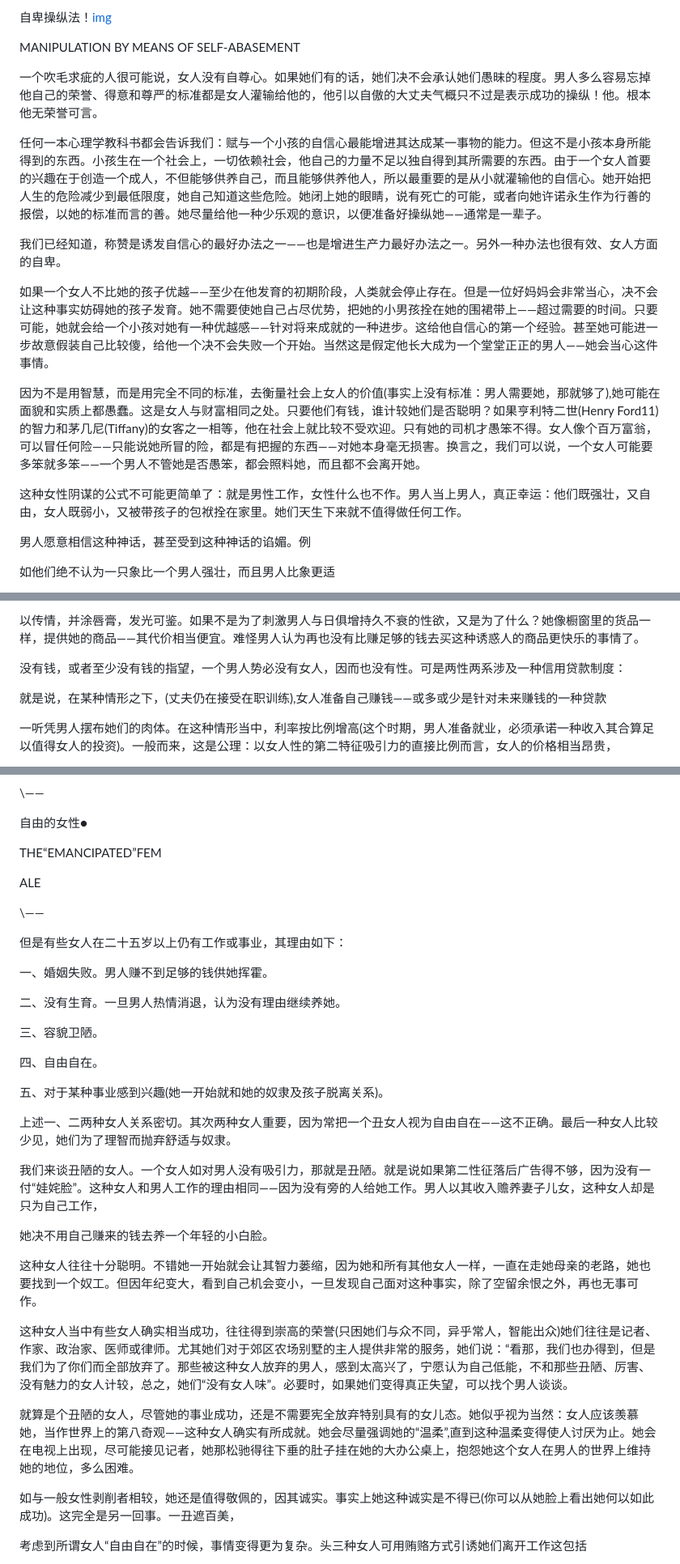
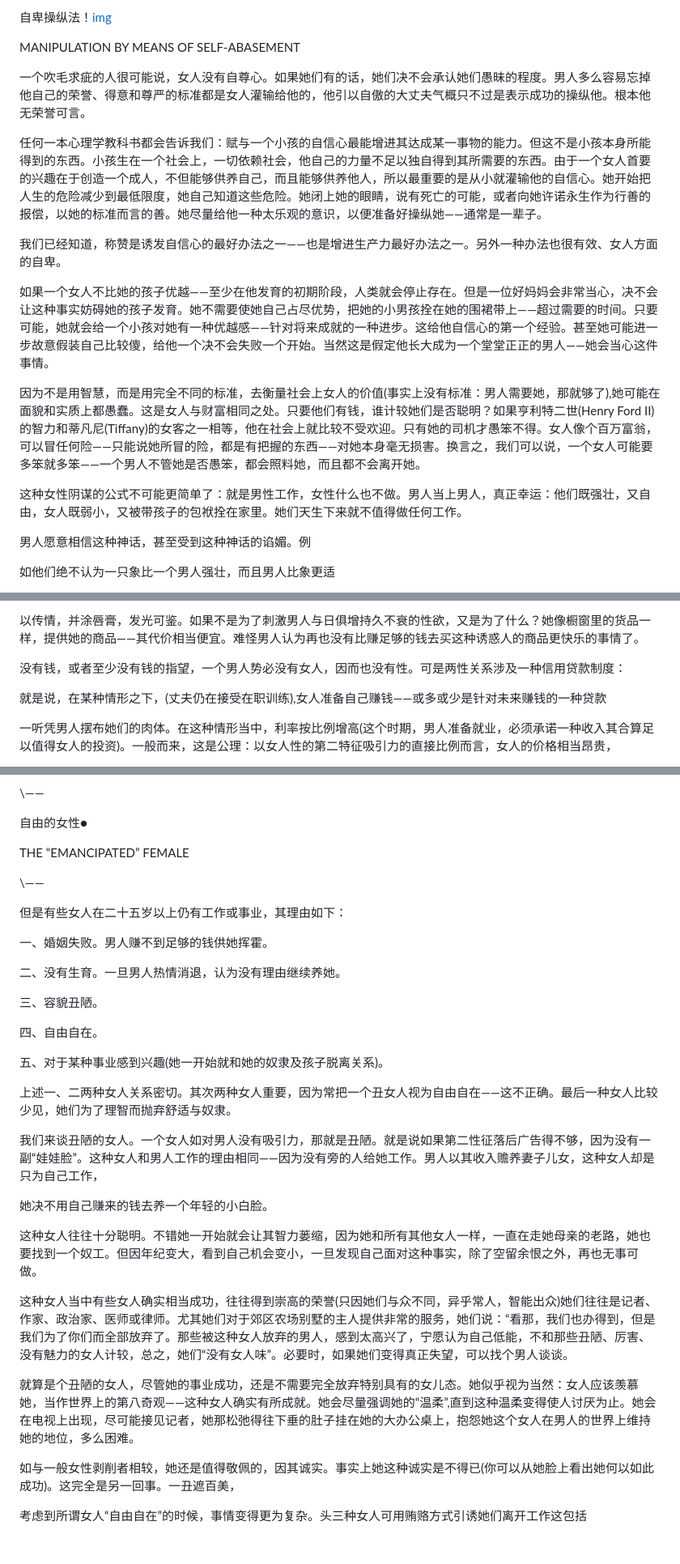
Before and after one commit to pixian5/game1, a Markdown page: 两性差距.md, 3 parts joined by grey strips. Shown at 81% size. Drawn GitHub-style; blank space fills up the shorter version.

```diff
--- a/两性差距.md
+++ b/两性差距.md
@@ -448,17 +448,17 @@ BREAKING THEM IN
 
 MANIPULATION BY MEANS OF SELF-ABASEMENT
 
-一个吹毛求疵的人很可能说，女人没有自尊心。如果她们有的话，她们决不会承认她们愚昧的程度。男人多么容易忘掉他自己的荣誉、得意和尊严的标准都是女人灌输给他的，他引以自傲的大丈夫气概只不过是表示成功的操纵！他。根本他无荣誉可言。
+一个吹毛求疵的人很可能说，女人没有自尊心。如果她们有的话，她们决不会承认她们愚昧的程度。男人多么容易忘掉他自己的荣誉、得意和尊严的标准都是女人灌输给他的，他引以自傲的大丈夫气概只不过是表示成功的操纵他。根本他无荣誉可言。
 
-任何一本心理学教科书都会告诉我们：赋与一个小孩的自信心最能增进其达成某一事物的能力。但这不是小孩本身所能得到的东西。小孩生在一个社会上，一切依赖社会，他自己的力量不足以独自得到其所需要的东西。由于一个女人首要的兴趣在于创造一个成人，不但能够供养自己，而且能够供养他人，所以最重要的是从小就灌输他的自信心。她开始把人生的危险减少到最低限度，她自己知道这些危险。她闭上她的眼睛，说有死亡的可能，或者向她许诺永生作为行善的报偿，以她的标准而言的善。她尽量给他一种少乐观的意识，以便准备好操纵她——通常是一辈子。
+任何一本心理学教科书都会告诉我们：赋与一个小孩的自信心最能增进其达成某一事物的能力。但这不是小孩本身所能得到的东西。小孩生在一个社会上，一切依赖社会，他自己的力量不足以独自得到其所需要的东西。由于一个女人首要的兴趣在于创造一个成人，不但能够供养自己，而且能够供养他人，所以最重要的是从小就灌输他的自信心。她开始把人生的危险减少到最低限度，她自己知道这些危险。她闭上她的眼睛，说有死亡的可能，或者向她许诺永生作为行善的报偿，以她的标准而言的善。她尽量给他一种太乐观的意识，以便准备好操纵她——通常是一辈子。
 
 我们已经知道，称赞是诱发自信心的最好办法之一——也是增进生产力最好办法之一。另外一种办法也很有效、女人方面的自卑。
 
 如果一个女人不比她的孩子优越——至少在他发育的初期阶段，人类就会停止存在。但是一位好妈妈会非常当心，决不会让这种事实妨碍她的孩子发育。她不需要使她自己占尽优势，把她的小男孩拴在她的围裙带上——超过需要的时间。只要可能，她就会给一个小孩对她有一种优越感——针对将来成就的一种进步。这给他自信心的第一个经验。甚至她可能进一步故意假装自己比较傻，给他一个决不会失败一个开始。当然这是假定他长大成为一个堂堂正正的男人——她会当心这件事情。
 
-因为不是用智慧，而是用完全不同的标准，去衡量社会上女人的价值(事实上没有标准：男人需要她，那就够了),她可能在面貌和实质上都愚蠢。这是女人与财富相同之处。只要他们有钱，谁计较她们是否聪明？如果亨利特二世(Henry Ford11)的智力和茅几尼(Tiffany)的女客之一相等，他在社会上就比较不受欢迎。只有她的司机才愚笨不得。女人像个百万富翁，可以冒任何险——只能说她所冒的险，都是有把握的东西——对她本身毫无损害。换言之，我们可以说，一个女人可能要多笨就多笨——一个男人不管她是否愚笨，都会照料她，而且都不会离开她。
+因为不是用智慧，而是用完全不同的标准，去衡量社会上女人的价值(事实上没有标准：男人需要她，那就够了),她可能在面貌和实质上都愚蠢。这是女人与财富相同之处。只要他们有钱，谁计较她们是否聪明？如果亨利特二世(Henry Ford II)的智力和蒂凡尼(Tiffany)的女客之一相等，他在社会上就比较不受欢迎。只有她的司机才愚笨不得。女人像个百万富翁，可以冒任何险——只能说她所冒的险，都是有把握的东西——对她本身毫无损害。换言之，我们可以说，一个女人可能要多笨就多笨——一个男人不管她是否愚笨，都会照料她，而且都不会离开她。
 
-这种女性阴谋的公式不可能更简单了：就是男性工作，女性什么也不作。男人当上男人，真正幸运：他们既强壮，又自由，女人既弱小，又被带孩子的包袱拴在家里。她们天生下来就不值得做任何工作。
+这种女性阴谋的公式不可能更简单了：就是男性工作，女性什么也不做。男人当上男人，真正幸运：他们既强壮，又自由，女人既弱小，又被带孩子的包袱拴在家里。她们天生下来就不值得做任何工作。
 
 男人愿意相信这种神话，甚至受到这种神话的谄媚。例
 
@@ -659,7 +659,7 @@ SEX AS A REWARD
 
 以传情，并涂唇膏，发光可鉴。如果不是为了刺激男人与日俱增持久不衰的性欲，又是为了什么？她像橱窗里的货品一样，提供她的商品——其代价相当便宜。难怪男人认为再也没有比赚足够的钱去买这种诱惑人的商品更快乐的事情了。
 
-没有钱，或者至少没有钱的指望，一个男人势必没有女人，因而也没有性。可是两性两系涉及一种信用贷款制度：
+没有钱，或者至少没有钱的指望，一个男人势必没有女人，因而也没有性。可是两性关系涉及一种信用贷款制度：
 
 就是说，在某种情形之下，(丈夫仍在接受在职训练),女人准备自己赚钱——或多或少是针对未来赚钱的一种贷款
 
@@ -1131,9 +1129,7 @@ THL BUSINESS WORLD AS A HUNTI NG GROUND
 
 自由的女性●
 
-THE“EMANCIPATED”FEM
-
-ALE
+THE “EMANCIPATED” FEMALE
 
 
 \——
@@ -1144,7 +1140,7 @@ ALE
 
 二、没有生育。一旦男人热情消退，认为没有理由继续养她。
 
-三、容貌卫陋。
+三、容貌丑陋。
 
 四、自由自在。
 
@@ -1152,15 +1148,15 @@ ALE
 
 上述一、二两种女人关系密切。其次两种女人重要，因为常把一个丑女人视为自由自在——这不正确。最后一种女人比较少见，她们为了理智而抛弃舒适与奴隶。
 
-我们来谈丑陋的女人。一个女人如对男人没有吸引力，那就是丑陋。就是说如果第二性征落后广告得不够，因为没有一付“娃姹脸”。这种女人和男人工作的理由相同——因为没有旁的人给她工作。男人以其收入赡养妻子儿女，这种女人却是只为自己工作，
+我们来谈丑陋的女人。一个女人如对男人没有吸引力，那就是丑陋。就是说如果第二性征落后广告得不够，因为没有一副“娃娃脸”。这种女人和男人工作的理由相同——因为没有旁的人给她工作。男人以其收入赡养妻子儿女，这种女人却是只为自己工作，
 
 她决不用自己赚来的钱去养一个年轻的小白脸。
 
-这种女人往往十分聪明。不错她一开始就会让其智力蒌缩，因为她和所有其他女人一样，一直在走她母亲的老路，她也要找到一个奴工。但因年纪变大，看到自己机会变小，一旦发现自己面对这种事实，除了空留余恨之外，再也无事可作。
+这种女人往往十分聪明。不错她一开始就会让其智力蒌缩，因为她和所有其他女人一样，一直在走她母亲的老路，她也要找到一个奴工。但因年纪变大，看到自己机会变小，一旦发现自己面对这种事实，除了空留余恨之外，再也无事可做。
 
-这种女人当中有些女人确实相当成功，往往得到崇高的荣誉(只困她们与众不同，异乎常人，智能出众)她们往往是记者、作家、政治家、医师或律师。尤其她们对于郊区农场别墅的主人提供非常的服务，她们说：“看那，我们也办得到，但是我们为了你们而全部放弃了。那些被这种女人放弃的男人，感到太高兴了，宁愿认为自己低能，不和那些丑陋、厉害、没有魅力的女人计较，总之，她们“没有女人味”。必要时，如果她们变得真正失望，可以找个男人谈谈。
+这种女人当中有些女人确实相当成功，往往得到崇高的荣誉(只因她们与众不同，异乎常人，智能出众)她们往往是记者、作家、政治家、医师或律师。尤其她们对于郊区农场别墅的主人提供非常的服务，她们说：“看那，我们也办得到，但是我们为了你们而全部放弃了。那些被这种女人放弃的男人，感到太高兴了，宁愿认为自己低能，不和那些丑陋、厉害、没有魅力的女人计较，总之，她们“没有女人味”。必要时，如果她们变得真正失望，可以找个男人谈谈。
 
-就算是个丑陋的女人，尽管她的事业成功，还是不需要宪全放弃特别具有的女儿态。她似乎视为当然：女人应该羡慕她，当作世界上的第八奇观——这种女人确实有所成就。她会尽量强调她的“温柔”,直到这种温柔变得使人讨厌为止。她会在电视上出现，尽可能接见记者，她那松驰得往下垂的肚子挂在她的大办公桌上，抱怨她这个女人在男人的世界上维持她的地位，多么困难。
+就算是个丑陋的女人，尽管她的事业成功，还是不需要完全放弃特别具有的女儿态。她似乎视为当然：女人应该羡慕她，当作世界上的第八奇观——这种女人确实有所成就。她会尽量强调她的“温柔”,直到这种温柔变得使人讨厌为止。她会在电视上出现，尽可能接见记者，她那松弛得往下垂的肚子挂在她的大办公桌上，抱怨她这个女人在男人的世界上维持她的地位，多么困难。
 
 如与一般女性剥削者相较，她还是值得敬佩的，因其诚实。事实上她这种诚实是不得已(你可以从她脸上看出她何以如此成功)。这完全是另一回事。一丑遮百美，
 
```
Also changed, not shown: other parts of 两性差距.md (+68 -70 lines).
